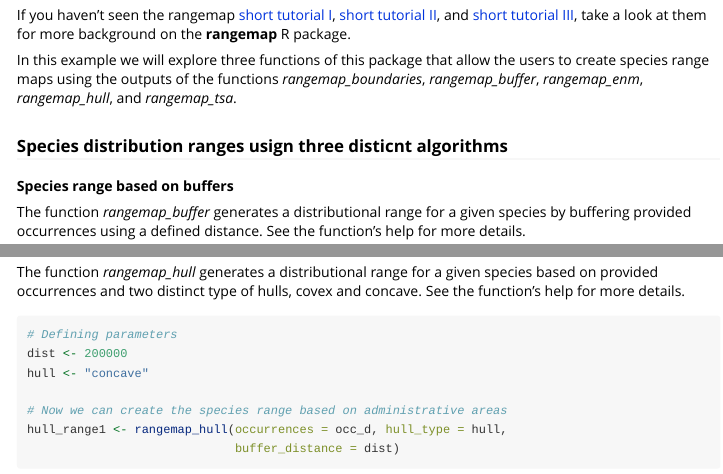
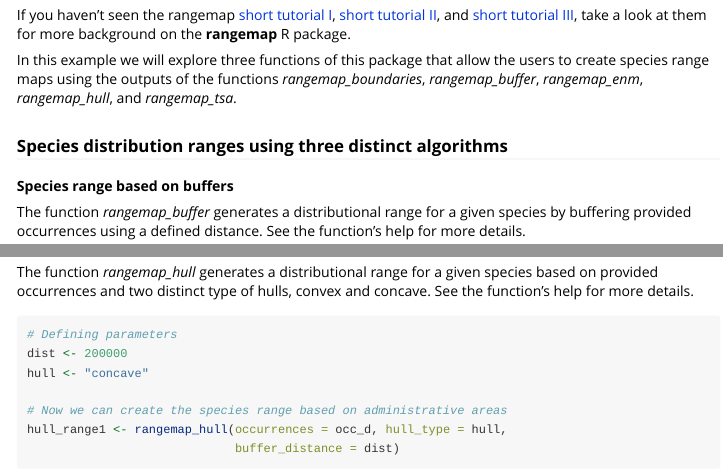
Before and after one commit to marlonecobos/rangemap, an R Markdown document (vignettes/rangemap_short_tutorial_IV.Rmd): the page in a window 1100 px wide, from 230 px down, and a second part further down, joined at a grey line. Rendered offline with R 4.5, knitr and Pandoc, with nearby package versions; some code elsewhere in the file could not run offline.

Commit message:
V 0.1.14 typos corrected

````diff
--- a/vignettes/rangemap_short_tutorial_IV.Rmd
+++ b/vignettes/rangemap_short_tutorial_IV.Rmd
@@ -23,7 +23,7 @@ If you haven't seen the rangemap [short tutorial I](rangemap_short_tutorial_I.ht
 
 In this example we will explore three functions of this package that allow the users to create species range maps using the outputs of the functions *rangemap_boundaries*, *rangemap_buffer*, *rangemap_enm*, *rangemap_hull*, and *rangemap_tsa*.
 
-### Species distribution ranges usign three disticnt algorithms
+### Species distribution ranges using three distinct algorithms
 
 **Species range based on buffers**
 
@@ -56,7 +56,7 @@ hull_range <- rangemap_hull(occurrences = occ_d, hull_type = hull,
 
 **Species range based on concave hulls**
 
-The function *rangemap_hull* generates a distributional range for a given species based on provided occurrences and two distinct type of hulls, covex and concave. See the function's help for more details.
+The function *rangemap_hull* generates a distributional range for a given species based on provided occurrences and two distinct type of hulls, convex and concave. See the function's help for more details.
 
 ```{r}
 # Defining parameters
````
Also changed, not shown: vignettes/rangemap_short_tutorial_III.Rmd (+1 -1 lines).
